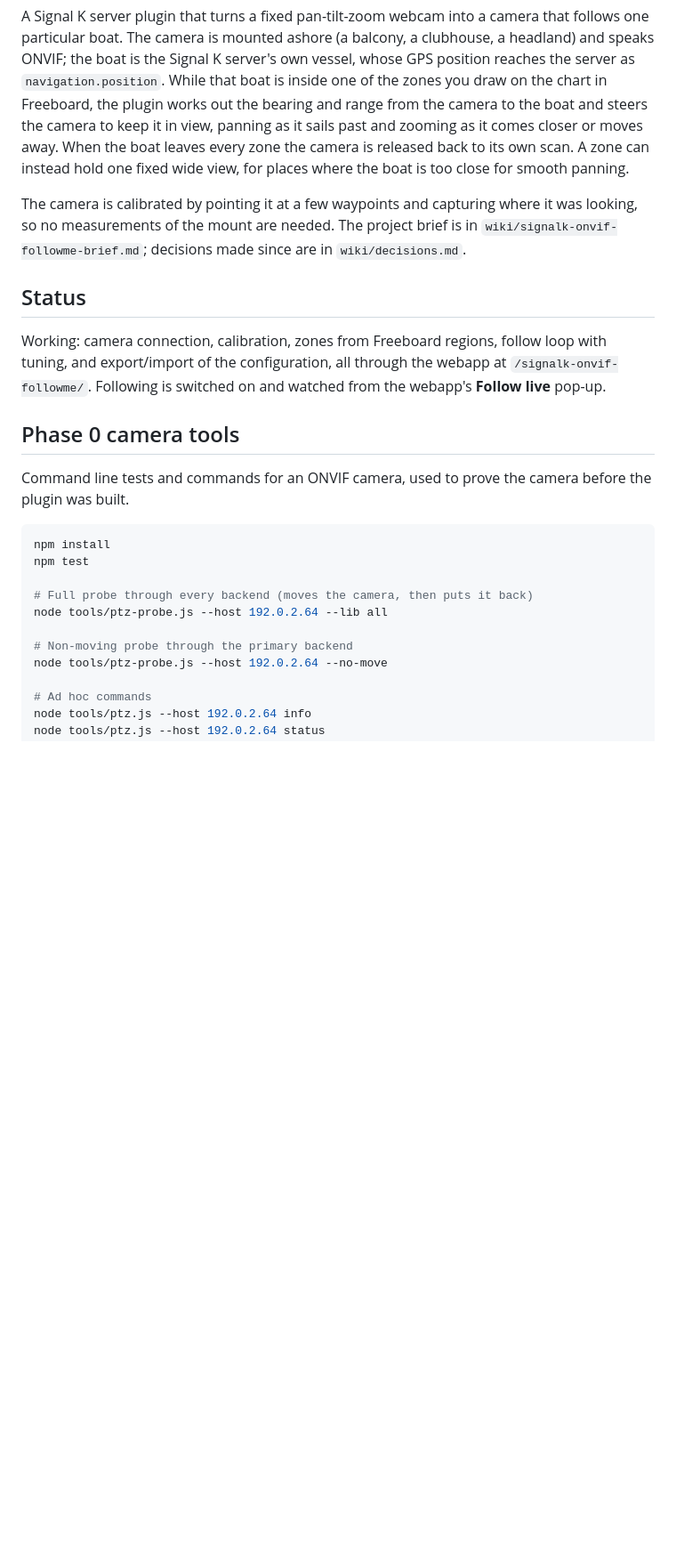
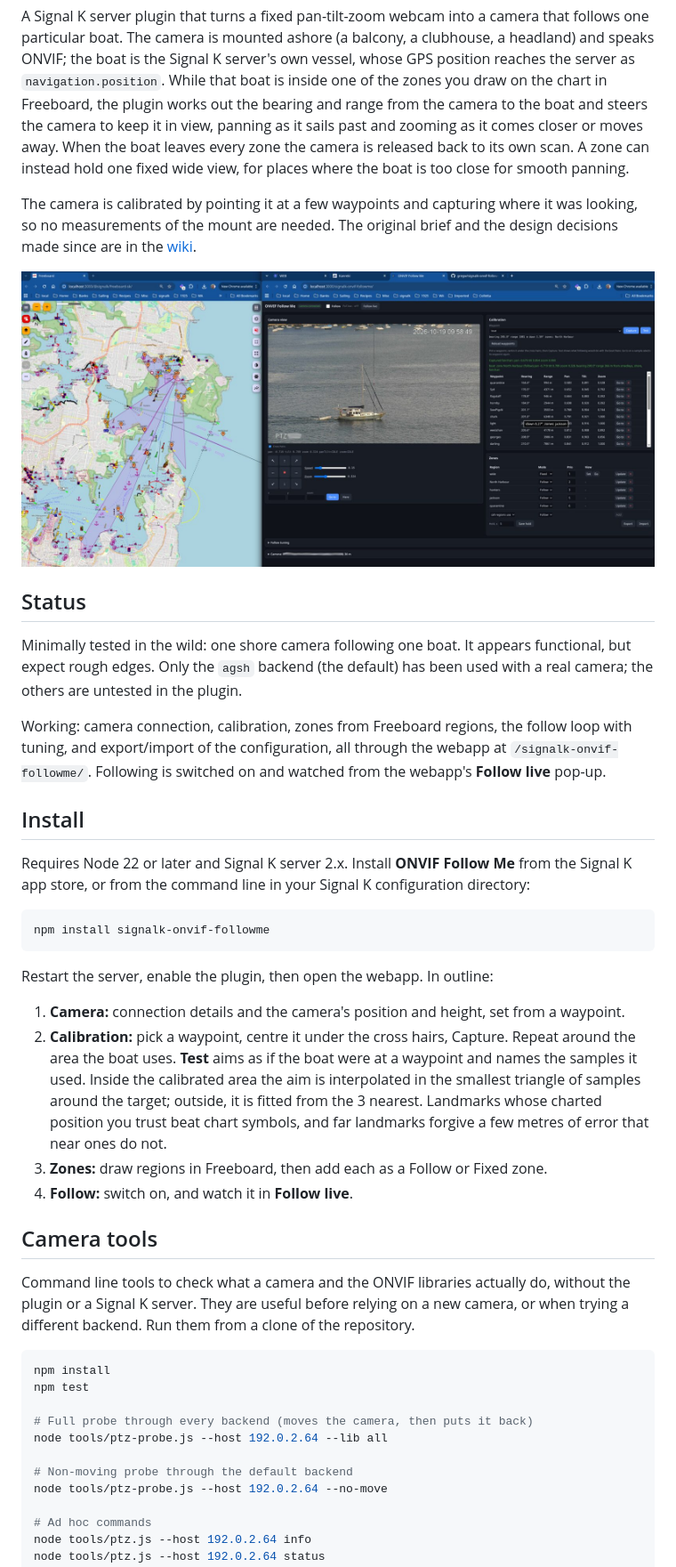
Before and after one commit to gregw/signalk-onvif-followme, a Markdown page: README.md, the part around one of its changes. Shown at 89% size. GitHub-like rendering; pictures changed too: docs/screenshot.jpg (added); blank space fills up the shorter version.

Commit message:
README: status from first use, install, camera tools, screenshot
Co-Authored-By: Claude Opus 5.5 <noreply@anthropic.com>
Claude-Session: https://claude.ai/code/session_01RUQBaK31E79vki79WupSWg

````diff
--- a/README.md
+++ b/README.md
@@ -2,15 +2,34 @@
 
 A Signal K server plugin that turns a fixed pan-tilt-zoom webcam into a camera that follows one particular boat. The camera is mounted ashore (a balcony, a clubhouse, a headland) and speaks ONVIF; the boat is the Signal K server's own vessel, whose GPS position reaches the server as `navigation.position`. While that boat is inside one of the zones you draw on the chart in Freeboard, the plugin works out the bearing and range from the camera to the boat and steers the camera to keep it in view, panning as it sails past and zooming as it comes closer or moves away. When the boat leaves every zone the camera is released back to its own scan. A zone can instead hold one fixed wide view, for places where the boat is too close for smooth panning.
 
-The camera is calibrated by pointing it at a few waypoints and capturing where it was looking, so no measurements of the mount are needed. The project brief is in `wiki/signalk-onvif-followme-brief.md`; decisions made since are in `wiki/decisions.md`.
+The camera is calibrated by pointing it at a few waypoints and capturing where it was looking, so no measurements of the mount are needed. The original brief and the design decisions made since are in the [wiki](https://github.com/gregw/signalk-onvif-followme/wiki).
+
+![Freeboard with the zones and calibration waypoints on the left; the plugin's webapp with the live camera view, calibration samples and zones on the right](https://raw.githubusercontent.com/gregw/signalk-onvif-followme/main/docs/screenshot.jpg)
 
 ## Status
 
-Working: camera connection, calibration, zones from Freeboard regions, follow loop with tuning, and export/import of the configuration, all through the webapp at `/signalk-onvif-followme/`. Following is switched on and watched from the webapp's **Follow live** pop-up.
+Minimally tested in the wild: one shore camera following one boat. It appears functional, but expect rough edges. Only the `agsh` backend (the default) has been used with a real camera; the others are untested in the plugin.
 
-## Phase 0 camera tools
+Working: camera connection, calibration, zones from Freeboard regions, the follow loop with tuning, and export/import of the configuration, all through the webapp at `/signalk-onvif-followme/`. Following is switched on and watched from the webapp's **Follow live** pop-up.
 
-Command line tests and commands for an ONVIF camera, used to prove the camera before the plugin was built.
+## Install
+
+Requires Node 22 or later and Signal K server 2.x. Install **ONVIF Follow Me** from the Signal K app store, or from the command line in your Signal K configuration directory:
+
+```sh
+npm install signalk-onvif-followme
+```
+
+Restart the server, enable the plugin, then open the webapp. In outline:
+
+1. **Camera:** connection details and the camera's position and height, set from a waypoint.
+2. **Calibration:** pick a waypoint, centre it under the cross hairs, Capture. Repeat around the area the boat uses. **Test** aims as if the boat were at a waypoint and names the samples it used. Inside the calibrated area the aim is interpolated in the smallest triangle of samples around the target; outside, it is fitted from the 3 nearest. Landmarks whose charted position you trust beat chart symbols, and far landmarks forgive a few metres of error that near ones do not.
+3. **Zones:** draw regions in Freeboard, then add each as a Follow or Fixed zone.
+4. **Follow:** switch on, and watch it in **Follow live**.
+
+## Camera tools
+
+Command line tools to check what a camera and the ONVIF libraries actually do, without the plugin or a Signal K server. They are useful before relying on a new camera, or when trying a different backend. Run them from a clone of the repository.
 
 ```sh
 npm install
@@ -19,7 +38,7 @@ npm test
 # Full probe through every backend (moves the camera, then puts it back)
 node tools/ptz-probe.js --host 192.0.2.64 --lib all
 
-# Non-moving probe through the primary backend
+# Non-moving probe through the default backend
 node tools/ptz-probe.js --host 192.0.2.64 --no-move
 
 # Ad hoc commands
````
Also changed, not shown: other parts of README.md (+8 -6 lines).
